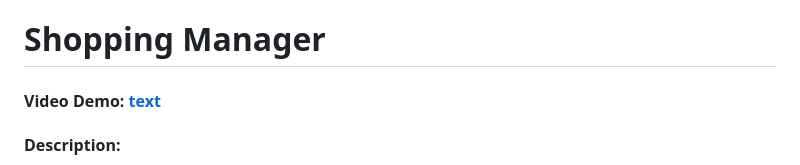
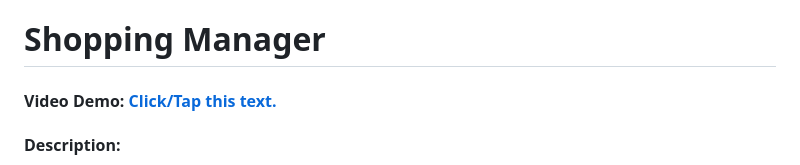
Before and after one commit to Wazzicus/Shopping-Manager-CS50, a Markdown page: README.MD, the part around the change. GitHub-like rendering.

```diff
--- a/README.MD
+++ b/README.MD
@@ -1,5 +1,5 @@
 # Shopping Manager
-#### Video Demo: [text](https://youtu.be/5e0DhAMTcL0)
+#### Video Demo: [Click/Tap this text.](https://youtu.be/5e0DhAMTcL0)
 #### Description:
 
 **Shopping Manager** is a collaborative shopping list web application designed to streamline the way households manage their shopping tasks. Built with Python, Flask, and SQLite, this application enables multiple users within a household to create, update, and share shopping lists in real-time, promoting better coordination and time-saving during grocery or general shopping activities.
```
